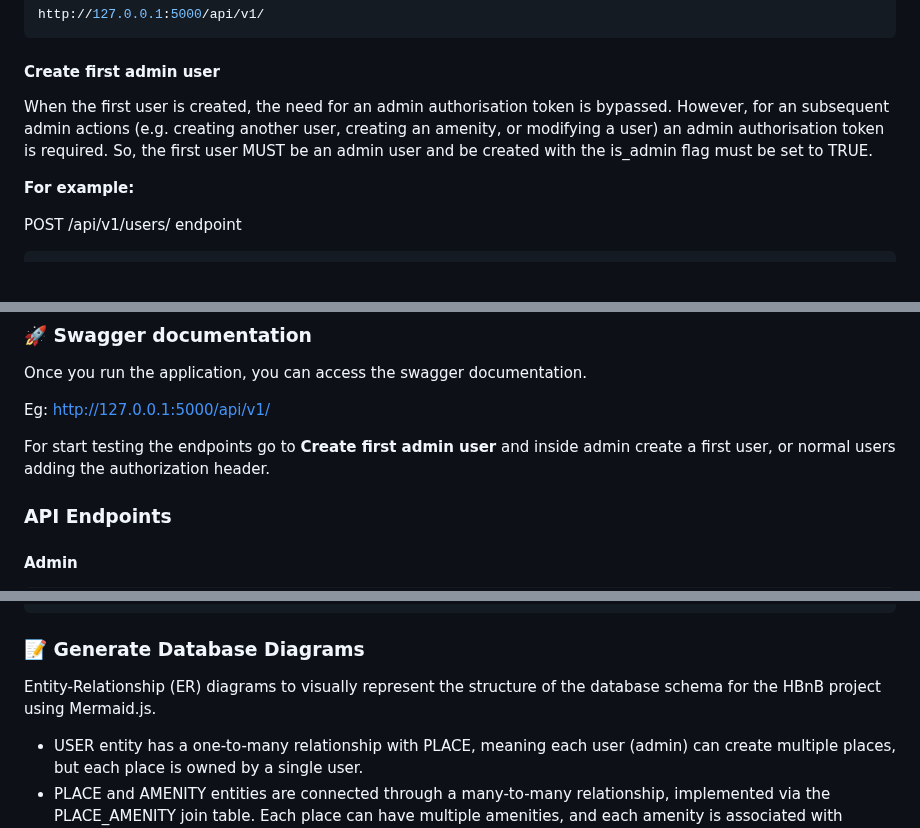
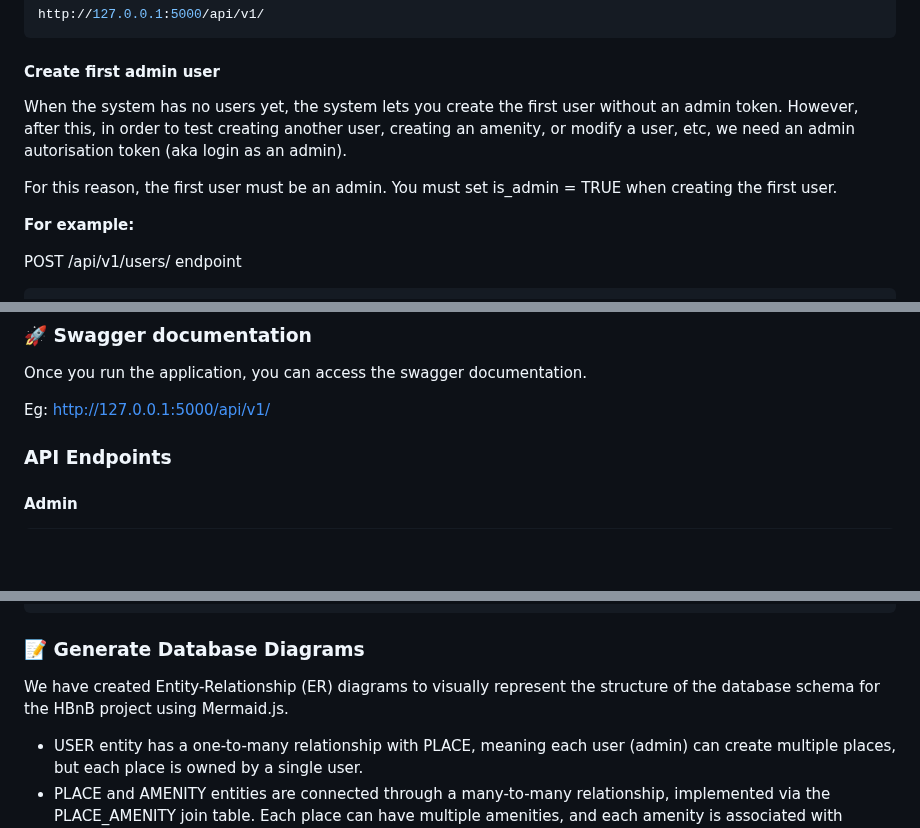
Before and after one commit to andreamgrs/holbertonschool-hbnb, a Markdown page: part3/v1/README.md, 3 parts joined by grey strips. Rendered like a GitHub page; blank space fills up the shorter version.

````diff
--- a/part3/v1/README.md
+++ b/part3/v1/README.md
@@ -117,8 +117,9 @@ http://127.0.0.1:5000/api/v1/
 ```
 
 #### Create first admin user
-When the first user is created, the need for an admin authorisation token is bypassed. However, for an subsequent admin actions (e.g. creating another user, creating an amenity, or modifying a user) an admin authorisation token is required.
-So, the first user MUST be an admin user and be created with the is_admin flag must be set to TRUE.
+When the system has no users yet, the system lets you create the first user without an admin token. However, after this, in order to test creating another user, creating an amenity, or modify a user, etc, we need an admin autorisation token (aka login as an admin).
+
+For this reason, the first user must be an admin. You must set is_admin = TRUE when creating the first user.
 
 **For example:**
 
@@ -150,8 +151,6 @@ POST /api/v1/auth/login endpoint
 Once you run the application, you can access the swagger documentation.
 
 Eg: http://127.0.0.1:5000/api/v1/
-
-For start testing the endpoints go to **Create first admin user** and inside admin create a first user, or normal users adding the authorization header.
 
 ### API Endpoints
 
@@ -290,7 +289,7 @@ Welcome to the MySQL monitor...
 mysql> show databases;
 ```
 ### 📝 Generate Database Diagrams
-Entity-Relationship (ER) diagrams to visually represent the structure of the database schema for the HBnB project using Mermaid.js.
+We have created Entity-Relationship (ER) diagrams to visually represent the structure of the database schema for the HBnB project using Mermaid.js.
 
 - USER entity has a one-to-many relationship with PLACE, meaning each user (admin) can create multiple places, but each place is owned by a single user.
 - PLACE and AMENITY entities are connected through a many-to-many relationship, implemented via the PLACE_AMENITY join table. Each place can have multiple amenities, and each amenity is associated with multiple places.
````
